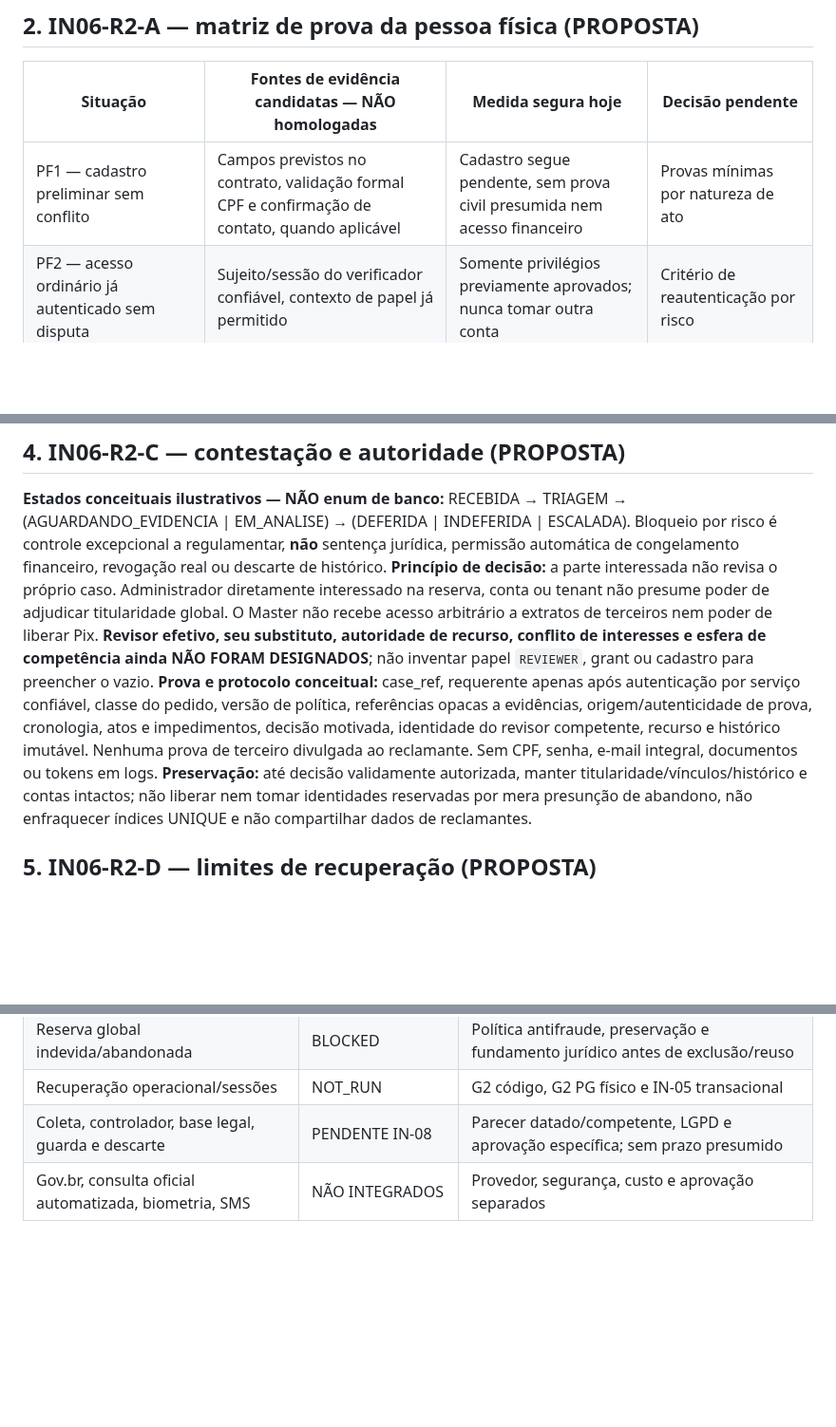
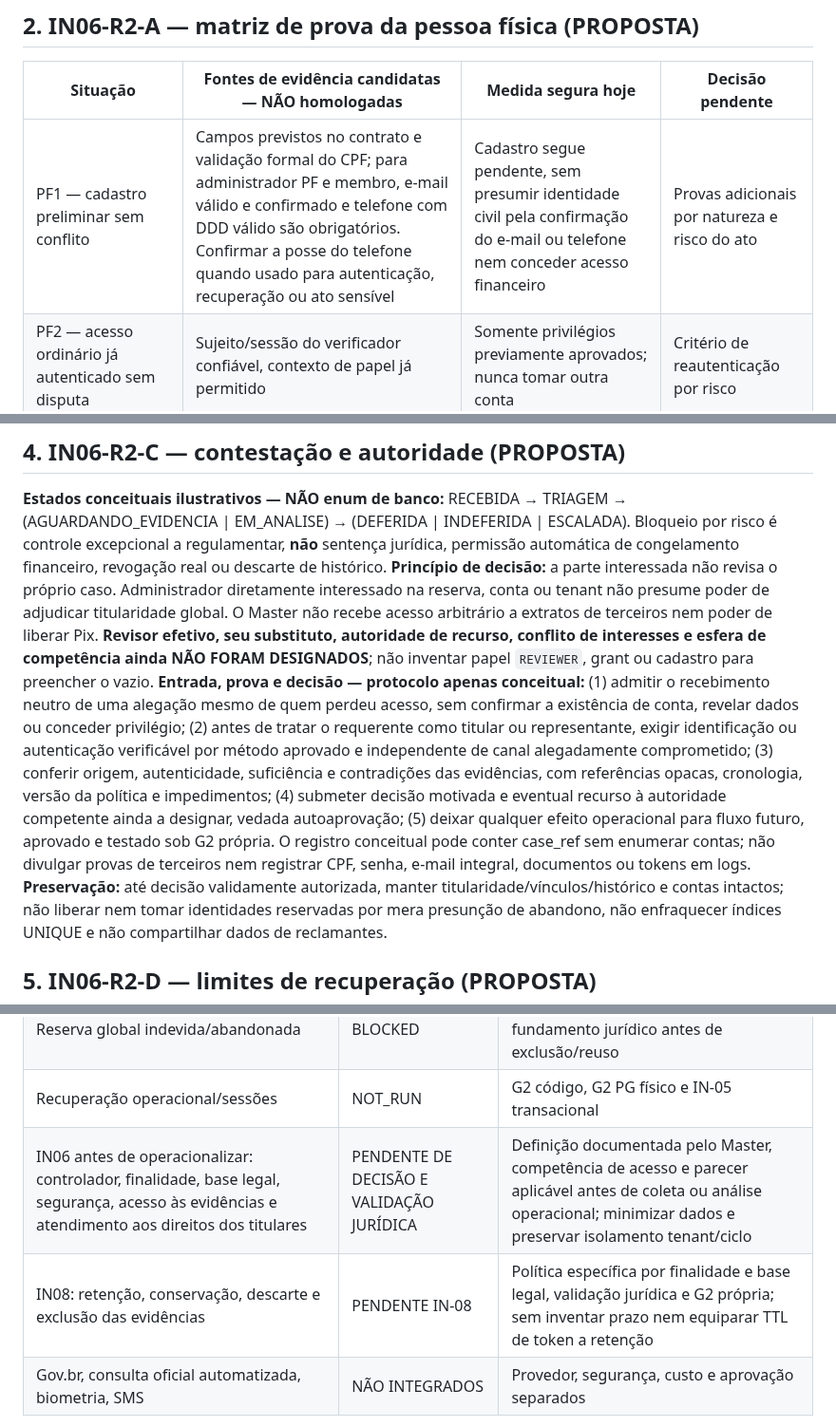
Before and after one commit to fronassor-art/FRcaixinha-2.2, a Markdown page: docs/continuidade/FRcaixinha_2_2_IN06_R2_Matriz_PF_PJ_Contestacao_Recuperacao_PROPOSTA_2026-10-26.md, 3 parts joined by grey strips. Shown at 95% size. Rendered like a GitHub page; blank space fills up the shorter version.

Commit message:
docs(IN06-R2): corrige quatro achados da matriz proposta

```diff
--- a/docs/continuidade/FRcaixinha_2_2_IN06_R2_Matriz_PF_PJ_Contestacao_Recuperacao_PROPOSTA_2026-10-26.md
+++ b/docs/continuidade/FRcaixinha_2_2_IN06_R2_Matriz_PF_PJ_Contestacao_Recuperacao_PROPOSTA_2026-10-26.md
@@ -15,7 +15,7 @@
 
 | Situação | Fontes de evidência candidatas — NÃO homologadas | Medida segura hoje | Decisão pendente |
 | --- | --- | --- | --- |
-| PF1 — cadastro preliminar sem conflito | Campos previstos no contrato, validação formal CPF e confirmação de contato, quando aplicável | Cadastro segue pendente, sem prova civil presumida nem acesso financeiro | Provas mínimas por natureza de ato |
+| PF1 — cadastro preliminar sem conflito | Campos previstos no contrato e validação formal do CPF; para administrador PF e membro, e-mail válido e confirmado e telefone com DDD válido são obrigatórios. Confirmar a posse do telefone quando usado para autenticação, recuperação ou ato sensível | Cadastro segue pendente, sem presumir identidade civil pela confirmação do e-mail ou telefone nem conceder acesso financeiro | Provas adicionais por natureza e risco do ato |
 | PF2 — acesso ordinário já autenticado sem disputa | Sujeito/sessão do verificador confiável, contexto de papel já permitido | Somente privilégios previamente aprovados; nunca tomar outra conta | Critério de reautenticação por risco |
 | PF3 — CPF/e-mail reservado, alegação de cadastro indevido | Documento oficial conferido por canal legitimamente aprovado, fontes independentes ou meios equivalentes a determinar | Protocolo conceitual em análise; sem remover a reserva ou criar identidade duplicada | Método de autenticidade e suficiência |
 | PF4 — invasão, contato perdido ou alterado, disputa de alta criticidade | Evidência independente do canal comprometido; revisor competente e fundamentação | Sem reset, mudança de titularidade ou acesso automático | Revisor, evidência adicional e medidas provisórias |
@@ -39,7 +39,7 @@
 
 **Estados conceituais ilustrativos — NÃO enum de banco:** RECEBIDA → TRIAGEM → (AGUARDANDO_EVIDENCIA | EM_ANALISE) → (DEFERIDA | INDEFERIDA | ESCALADA). Bloqueio por risco é controle excepcional a regulamentar, **não** sentença jurídica, permissão automática de congelamento financeiro, revogação real ou descarte de histórico.
 **Princípio de decisão:** a parte interessada não revisa o próprio caso. Administrador diretamente interessado na reserva, conta ou tenant não presume poder de adjudicar titularidade global. O Master não recebe acesso arbitrário a extratos de terceiros nem poder de liberar Pix. **Revisor efetivo, seu substituto, autoridade de recurso, conflito de interesses e esfera de competência ainda NÃO FORAM DESIGNADOS**; não inventar papel `REVIEWER`, grant ou cadastro para preencher o vazio.
-**Prova e protocolo conceitual:** case_ref, requerente apenas após autenticação por serviço confiável, classe do pedido, versão de política, referências opacas a evidências, origem/autenticidade de prova, cronologia, atos e impedimentos, decisão motivada, identidade do revisor competente, recurso e histórico imutável. Nenhuma prova de terceiro divulgada ao reclamante. Sem CPF, senha, e-mail integral, documentos ou tokens em logs.
+**Entrada, prova e decisão — protocolo apenas conceitual:** (1) admitir o recebimento neutro de uma alegação mesmo de quem perdeu acesso, sem confirmar a existência de conta, revelar dados ou conceder privilégio; (2) antes de tratar o requerente como titular ou representante, exigir identificação ou autenticação verificável por método aprovado e independente de canal alegadamente comprometido; (3) conferir origem, autenticidade, suficiência e contradições das evidências, com referências opacas, cronologia, versão da política e impedimentos; (4) submeter decisão motivada e eventual recurso à autoridade competente ainda a designar, vedada autoaprovação; (5) deixar qualquer efeito operacional para fluxo futuro, aprovado e testado sob G2 própria. O registro conceitual pode conter case_ref sem enumerar contas; não divulgar provas de terceiros nem registrar CPF, senha, e-mail integral, documentos ou tokens em logs.
 **Preservação:** até decisão validamente autorizada, manter titularidade/vínculos/histórico e contas intactos; não liberar nem tomar identidades reservadas por mera presunção de abandono, não enfraquecer índices UNIQUE e não compartilhar dados de reclamantes.
 
 ## 5. IN06-R2-D — limites de recuperação (PROPOSTA)
@@ -59,7 +59,8 @@
 | Revisor e instância de recurso | SEM TITULAR DESIGNADO | Competência, independência e impedimento formalmente aprovados |
 | Reserva global indevida/abandonada | BLOCKED | Política antifraude, preservação e fundamento jurídico antes de exclusão/reuso |
 | Recuperação operacional/sessões | NOT_RUN | G2 código, G2 PG físico e IN-05 transacional |
-| Coleta, controlador, base legal, guarda e descarte | PENDENTE IN-08 | Parecer datado/competente, LGPD e aprovação específica; sem prazo presumido |
+| IN06 antes de operacionalizar: controlador, finalidade, base legal, segurança, acesso às evidências e atendimento aos direitos dos titulares | PENDENTE DE DECISÃO E VALIDAÇÃO JURÍDICA | Definição documentada pelo Master, competência de acesso e parecer aplicável antes de coleta ou análise operacional; minimizar dados e preservar isolamento tenant/ciclo |
+| IN08: retenção, conservação, descarte e exclusão das evidências | PENDENTE IN-08 | Política específica por finalidade e base legal, validação jurídica e G2 própria; sem inventar prazo nem equiparar TTL de token a retenção |
 | Gov.br, consulta oficial automatizada, biometria, SMS | NÃO INTEGRADOS | Provedor, segurança, custo e aprovação separados |
 
 Referências externas oficiais para análise, **não parecer jurídico**: [LGPD compilada](https://www.planalto.gov.br/ccivil_03/_ato2015-2018/2018/lei/l13709compilado.htm) (finalidade/minimização/direitos e segurança), [ANPD — direitos dos titulares](https://www.gov.br/anpd/pt-br/assuntos/titular-de-dados-1/direito-dos-titulares), [Consulta pública CNPJ](https://www.gov.br/pt-br/servicos/consultar-cadastro-nacional-de-pessoas-juridicas). O controlador, responsabilidade de revisão e enquadramento concreto ainda precisam ser definidos.
```
Also changed, not shown: other parts of docs/continuidade/FRcaixinha_2_2_IN06_R2_Matriz_PF_PJ_Contestacao_Recuperacao_PROPOSTA_2026-10-26.md (+1 -1 lines).
